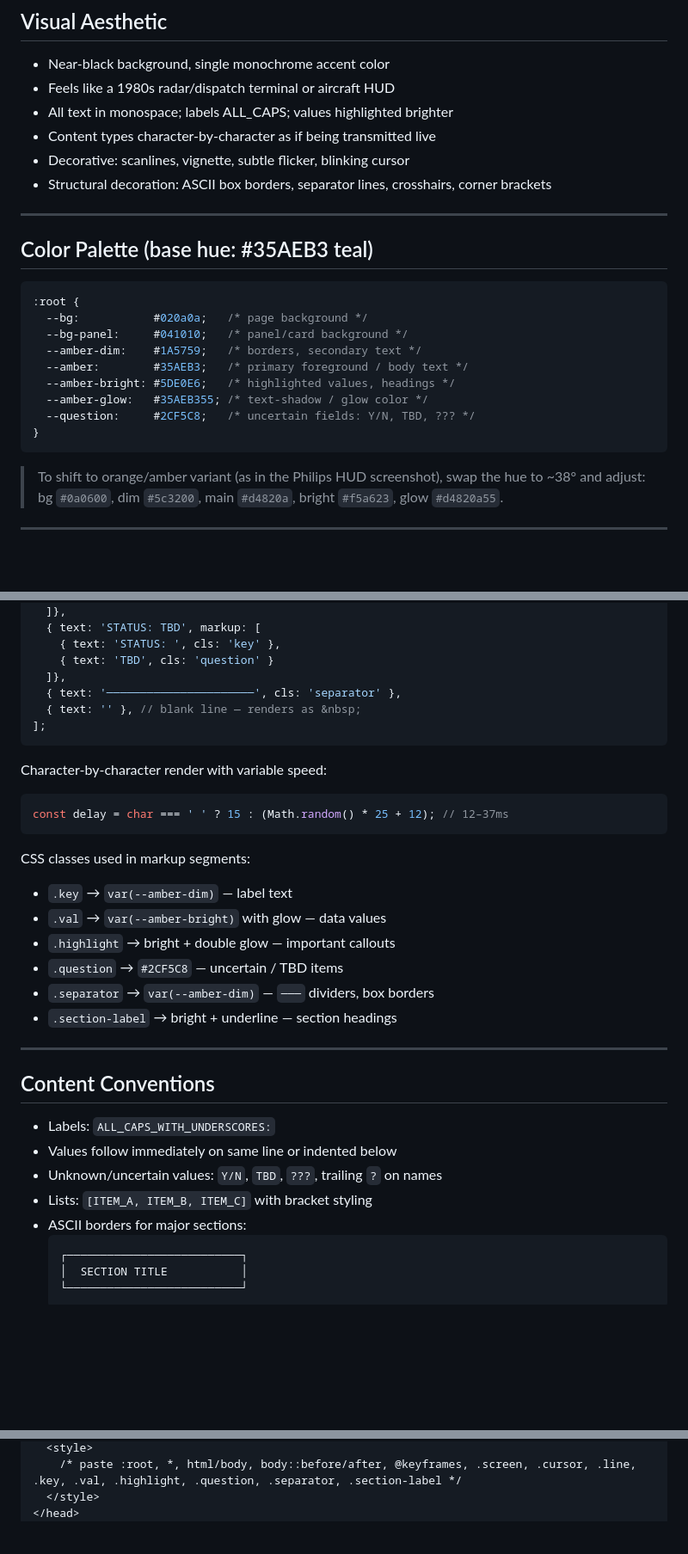
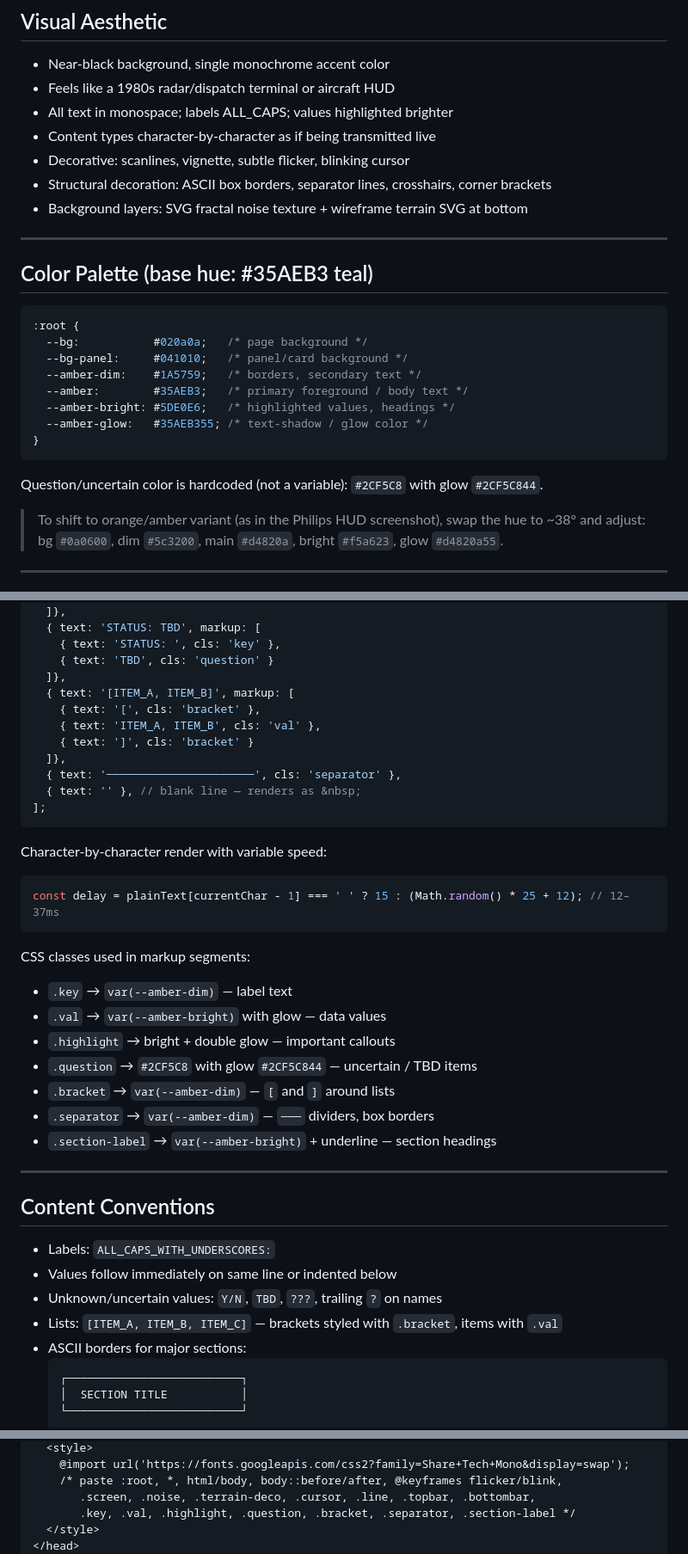
Before and after one commit to thunderpigeon/hq-invite, a Markdown page: CLAUDE.md, 3 parts joined by grey strips. Shown at 86% size. Drawn GitHub-style; blank space fills up the shorter version.

````diff
--- a/CLAUDE.md
+++ b/CLAUDE.md
@@ -12,6 +12,7 @@ This project uses a **retro CRT terminal / military HUD** aesthetic. Every new H
 - Content types character-by-character as if being transmitted live
 - Decorative: scanlines, vignette, subtle flicker, blinking cursor
 - Structural decoration: ASCII box borders, separator lines, crosshairs, corner brackets
+- Background layers: SVG fractal noise texture + wireframe terrain SVG at bottom
 
 ---
 
@@ -25,9 +26,10 @@ This project uses a **retro CRT terminal / military HUD** aesthetic. Every new H
   --amber:        #35AEB3;   /* primary foreground / body text */
   --amber-bright: #5DE0E6;   /* highlighted values, headings */
   --amber-glow:   #35AEB355; /* text-shadow / glow color */
-  --question:     #2CF5C8;   /* uncertain fields: Y/N, TBD, ??? */
 }
 ```
+
+Question/uncertain color is hardcoded (not a variable): `#2CF5C8` with glow `#2CF5C844`.
 
 > To shift to orange/amber variant (as in the Philips HUD screenshot), swap the hue to ~38° and adjust: bg `#0a0600`, dim `#5c3200`, main `#d4820a`, bright `#f5a623`, glow `#d4820a55`.
 
@@ -104,6 +133,11 @@ const lines = [
     { text: 'STATUS: ', cls: 'key' },
     { text: 'TBD', cls: 'question' }
   ]},
+  { text: '[ITEM_A, ITEM_B]', markup: [
+    { text: '[', cls: 'bracket' },
+    { text: 'ITEM_A, ITEM_B', cls: 'val' },
+    { text: ']', cls: 'bracket' }
+  ]},
   { text: '──────────────────────', cls: 'separator' },
   { text: '' }, // blank line — renders as &nbsp;
 ];
@@ -111,16 +145,17 @@ const lines = [
 
 Character-by-character render with variable speed:
 ```js
-const delay = char === ' ' ? 15 : (Math.random() * 25 + 12); // 12–37ms
+const delay = plainText[currentChar - 1] === ' ' ? 15 : (Math.random() * 25 + 12); // 12–37ms
 ```
 
 CSS classes used in markup segments:
 - `.key` → `var(--amber-dim)` — label text
 - `.val` → `var(--amber-bright)` with glow — data values
 - `.highlight` → bright + double glow — important callouts
-- `.question` → `#2CF5C8` — uncertain / TBD items
+- `.question` → `#2CF5C8` with glow `#2CF5C844` — uncertain / TBD items
+- `.bracket` → `var(--amber-dim)` — `[` and `]` around lists
 - `.separator` → `var(--amber-dim)` — `───` dividers, box borders
-- `.section-label` → bright + underline — section headings
+- `.section-label` → `var(--amber-bright)` + underline — section headings
 
 ---
 
@@ -129,7 +164,7 @@ CSS classes used in markup segments:
 - Labels: `ALL_CAPS_WITH_UNDERSCORES:`
 - Values follow immediately on same line or indented below
 - Unknown/uncertain values: `Y/N`, `TBD`, `???`, trailing `?` on names
-- Lists: `[ITEM_A, ITEM_B, ITEM_C]` with bracket styling
+- Lists: `[ITEM_A, ITEM_B, ITEM_C]` — brackets styled with `.bracket`, items with `.val`
 - ASCII borders for major sections:
   ```
   ┌──────────────────────────┐
@@ -155,5 +189,8 @@ CSS classes used in markup segments:
   <style>
-    /* paste :root, *, html/body, body::before/after, @keyframes, .screen, .cursor, .line, .key, .val, .highlight, .question, .separator, .section-label */
+    @import url('https://fonts.googleapis.com/css2?family=Share+Tech+Mono&display=swap');
+    /* paste :root, *, html/body, body::before/after, @keyframes flicker/blink,
+       .screen, .noise, .terrain-deco, .cursor, .line, .topbar, .bottombar,
+       .key, .val, .highlight, .question, .bracket, .separator, .section-label */
   </style>
 </head>
 <body>
````
Also changed, not shown: other parts of CLAUDE.md (+34 -4 lines).
